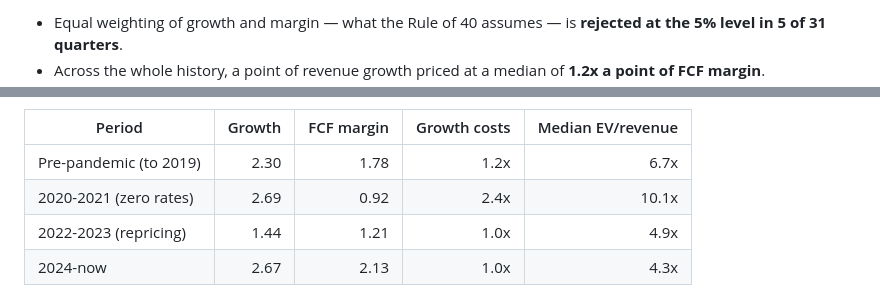
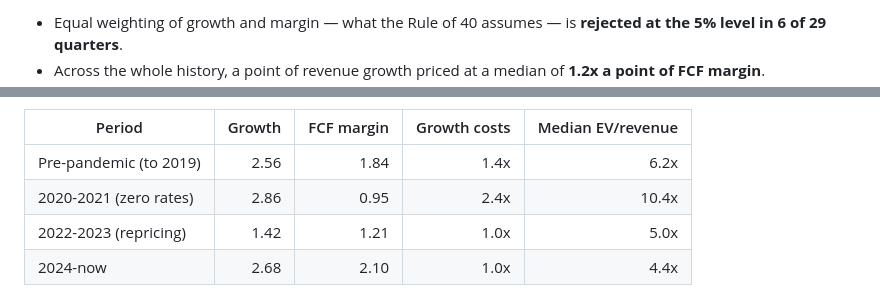
Before and after one commit to chansoohwang05/SaaS-Valuation-Comps-Engine, a Markdown page: README.md, 2 parts joined by grey strips. Rendered like a GitHub page.

Commit message:
Update README findings from the 2026-11-04 build [skip ci]

```diff
--- a/README.md
+++ b/README.md
@@ -95,3 +95,3 @@ Across **31 quarterly cross-sections** (2019-03-31 to 2026-09-30), a median of *
 
-- Equal weighting of growth and margin — what the Rule of 40 assumes — is **rejected at the 5% level in 5 of 31 quarters**.
+- Equal weighting of growth and margin — what the Rule of 40 assumes — is **rejected at the 5% level in 6 of 29 quarters**.
 - Across the whole history, a point of revenue growth priced at a median of **1.2x a point of FCF margin**.
@@ -99,8 +99,8 @@ Across **31 quarterly cross-sections** (2019-03-31 to 2026-09-30), a median of *
 
 | Period | Growth | FCF margin | Growth costs | Median EV/revenue |
 |---|---:|---:|---:|---:|
-| Pre-pandemic (to 2019) | 2.30 | 1.78 | 1.2x | 6.7x |
-| 2020-2021 (zero rates) | 2.69 | 0.92 | 2.4x | 10.1x |
-| 2022-2023 (repricing) | 1.44 | 1.21 | 1.0x | 4.9x |
-| 2024-now | 2.67 | 2.13 | 1.0x | 4.3x |
+| Pre-pandemic (to 2019) | 2.56 | 1.84 | 1.4x | 6.2x |
+| 2020-2021 (zero rates) | 2.86 | 0.95 | 2.4x | 10.4x |
+| 2022-2023 (repricing) | 1.42 | 1.21 | 1.0x | 5.0x |
+| 2024-now | 2.68 | 2.10 | 1.0x | 4.4x |
 
```
Also changed, not shown: other parts of README.md (+3 -3 lines).
